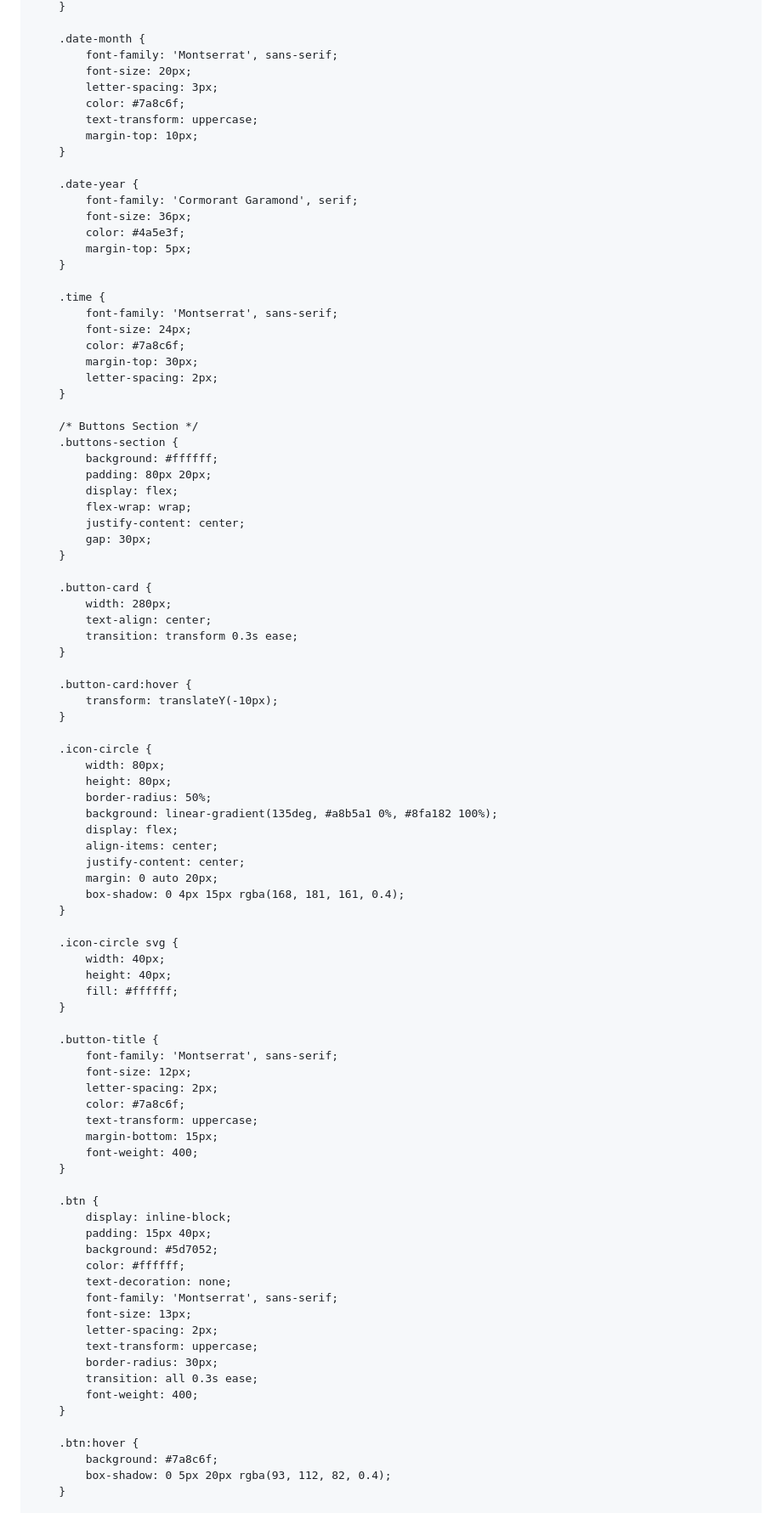
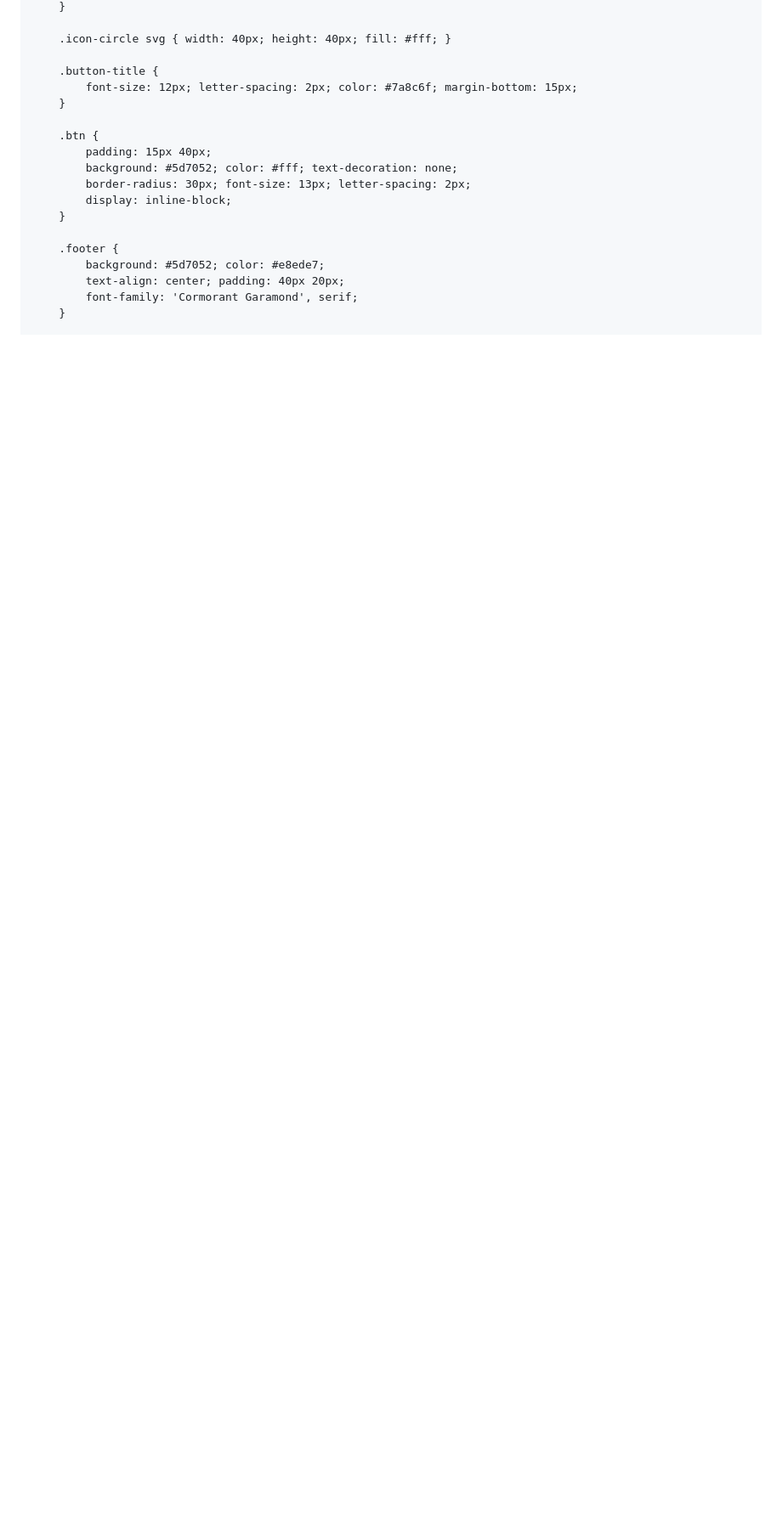
Before and after one commit to yasmincostagavresorts-debug/CONVITE-DE-CASAMENTO, a Markdown page: README.md, the part around one of its changes. Shown at 85% size. Rendered like a GitHub page; blank space fills up the shorter version.

```diff
--- a/README.md
+++ b/README.md
@@ -83,94 +71,21 @@
         }
 
-        .date-month {
-            font-family: 'Montserrat', sans-serif;
-            font-size: 20px;
-            letter-spacing: 3px;
-            color: #7a8c6f;
-            text-transform: uppercase;
-            margin-top: 10px;
-        }
-
-        .date-year {
-            font-family: 'Cormorant Garamond', serif;
-            font-size: 36px;
-            color: #4a5e3f;
-            margin-top: 5px;
-        }
-
-        .time {
-            font-family: 'Montserrat', sans-serif;
-            font-size: 24px;
-            color: #7a8c6f;
-            margin-top: 30px;
-            letter-spacing: 2px;
-        }
-
-        /* Buttons Section */
-        .buttons-section {
-            background: #ffffff;
-            padding: 80px 20px;
-            display: flex;
-            flex-wrap: wrap;
-            justify-content: center;
-            gap: 30px;
-        }
-
-        .button-card {
-            width: 280px;
-            text-align: center;
-            transition: transform 0.3s ease;
-        }
-
-        .button-card:hover {
-            transform: translateY(-10px);
-        }
-
-        .icon-circle {
-            width: 80px;
-            height: 80px;
-            border-radius: 50%;
-            background: linear-gradient(135deg, #a8b5a1 0%, #8fa182 100%);
-            display: flex;
-            align-items: center;
-            justify-content: center;
-            margin: 0 auto 20px;
-            box-shadow: 0 4px 15px rgba(168, 181, 161, 0.4);
-        }
-
-        .icon-circle svg {
-            width: 40px;
-            height: 40px;
-            fill: #ffffff;
-        }
+        .icon-circle svg { width: 40px; height: 40px; fill: #fff; }
 
         .button-title {
-            font-family: 'Montserrat', sans-serif;
-            font-size: 12px;
-            letter-spacing: 2px;
-            color: #7a8c6f;
-            text-transform: uppercase;
-            margin-bottom: 15px;
-            font-weight: 400;
+            font-size: 12px; letter-spacing: 2px; color: #7a8c6f; margin-bottom: 15px;
         }
 
         .btn {
+            padding: 15px 40px;
+            background: #5d7052; color: #fff; text-decoration: none;
+            border-radius: 30px; font-size: 13px; letter-spacing: 2px;
             display: inline-block;
-            padding: 15px 40px;
-            background: #5d7052;
-            color: #ffffff;
-            text-decoration: none;
-            font-family: 'Montserrat', sans-serif;
-            font-size: 13px;
-            letter-spacing: 2px;
-            text-transform: uppercase;
-            border-radius: 30px;
-            transition: all 0.3s ease;
-            font-weight: 400;
         }
 
-        .btn:hover {
-            background: #7a8c6f;
-            box-shadow: 0 5px 20px rgba(93, 112, 82, 0.4);
+        .footer {
+            background: #5d7052; color: #e8ede7;
+            text-align: center; padding: 40px 20px;
+            font-family: 'Cormorant Garamond', serif;
         }
 
```
Also changed, not shown: other parts of README.md (+84 -148 lines).
